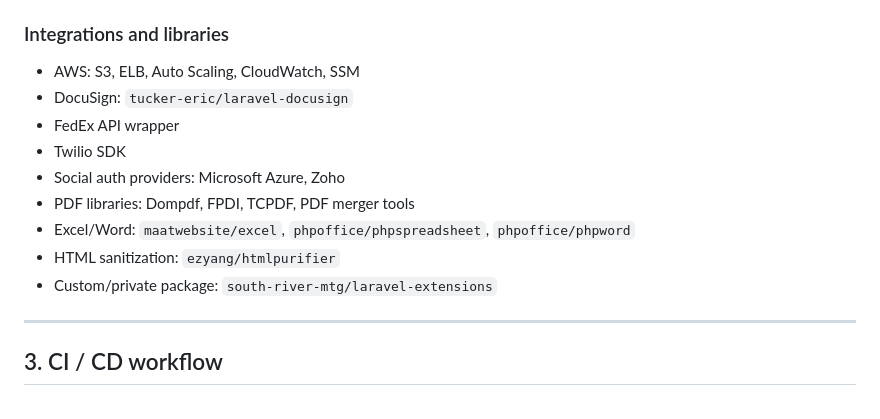
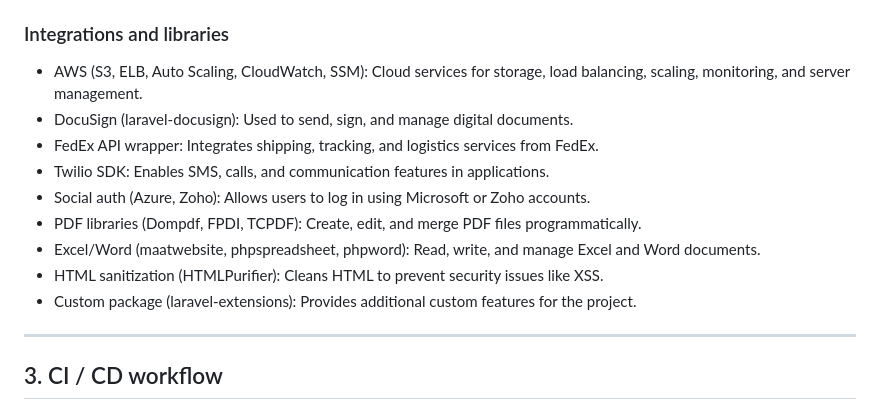
Before and after one commit to Sharan-Birajdar/Simple-GH-Actions-Project, a Markdown page: README.md, the part around the change. GitHub-like rendering.

```diff
--- a/README.md
+++ b/README.md
@@ -46,15 +46,15 @@ This repository is a Laravel-based PHP web application named **Demand Conversion
   - `build:sales-notes` builds sales-notes-editor.js
 
 ### Integrations and libraries
-- AWS: S3, ELB, Auto Scaling, CloudWatch, SSM
-- DocuSign: `tucker-eric/laravel-docusign`
-- FedEx API wrapper
-- Twilio SDK
-- Social auth providers: Microsoft Azure, Zoho
-- PDF libraries: Dompdf, FPDI, TCPDF, PDF merger tools
-- Excel/Word: `maatwebsite/excel`, `phpoffice/phpspreadsheet`, `phpoffice/phpword`
-- HTML sanitization: `ezyang/htmlpurifier`
-- Custom/private package: `south-river-mtg/laravel-extensions`
+- AWS (S3, ELB, Auto Scaling, CloudWatch, SSM): Cloud services for storage, load balancing, scaling, monitoring, and server management.
+- DocuSign (laravel-docusign): Used to send, sign, and manage digital documents.
+- FedEx API wrapper: Integrates shipping, tracking, and logistics services from FedEx.
+- Twilio SDK: Enables SMS, calls, and communication features in applications.
+- Social auth (Azure, Zoho): Allows users to log in using Microsoft or Zoho accounts.
+- PDF libraries (Dompdf, FPDI, TCPDF): Create, edit, and merge PDF files programmatically.
+- Excel/Word (maatwebsite, phpspreadsheet, phpword): Read, write, and manage Excel and Word documents.
+- HTML sanitization (HTMLPurifier): Cleans HTML to prevent security issues like XSS.
+- Custom package (laravel-extensions): Provides additional custom features for the project.
 
 ---
 
```
